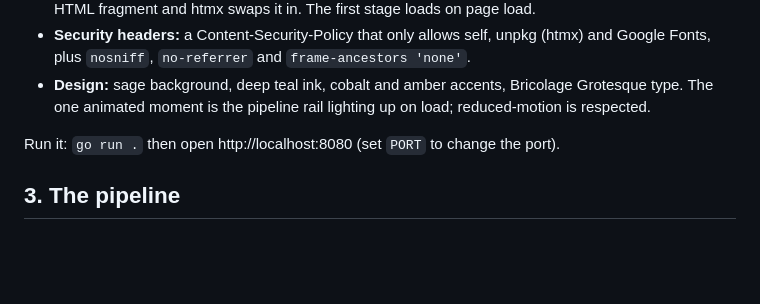
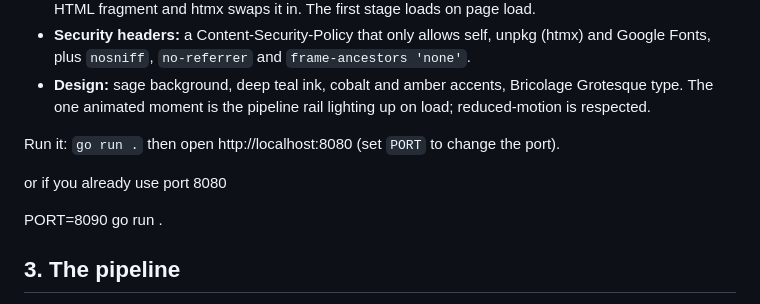
Before and after one commit to Astro0mar/pipeline-pulse, a Markdown page: README.md, the part around the change. Drawn GitHub-style; blank space fills up the shorter version.

Commit message:
Update README with alternative port usage
Added instructions for using a different port when running the application.

```diff
--- a/README.md
+++ b/README.md
@@ -36,6 +36,11 @@ The page explains the pipeline itself: click a stage and htmx fetches its descri
 - **Design:** sage background, deep teal ink, cobalt and amber accents, Bricolage Grotesque type. The one animated moment is the pipeline rail lighting up on load; reduced-motion is respected.
 
 Run it: `go run .` then open http://localhost:8080 (set `PORT` to change the port).
+
+or if you already use port 8080
+
+PORT=8090 go run .
+
 
 ## 3. The pipeline
 
```
